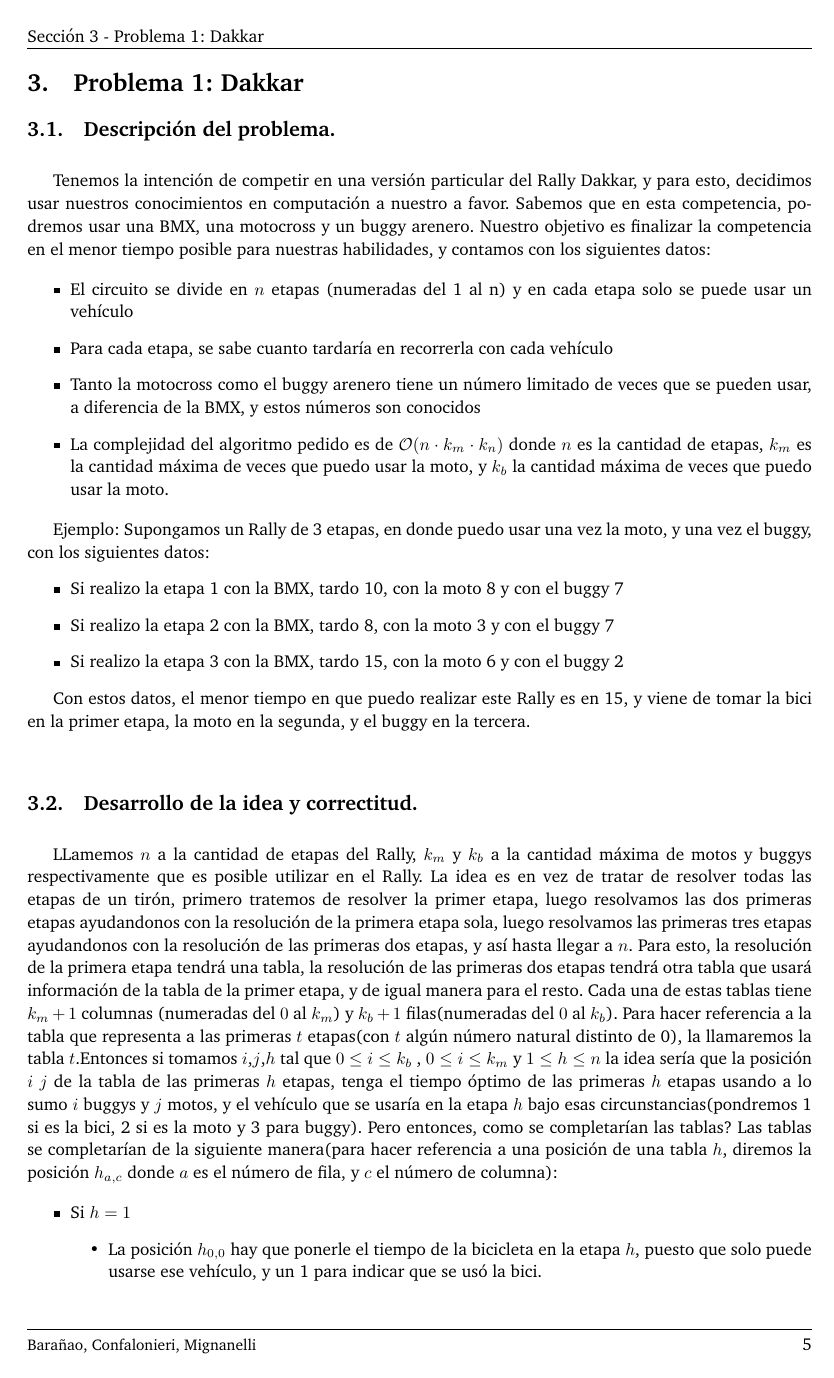
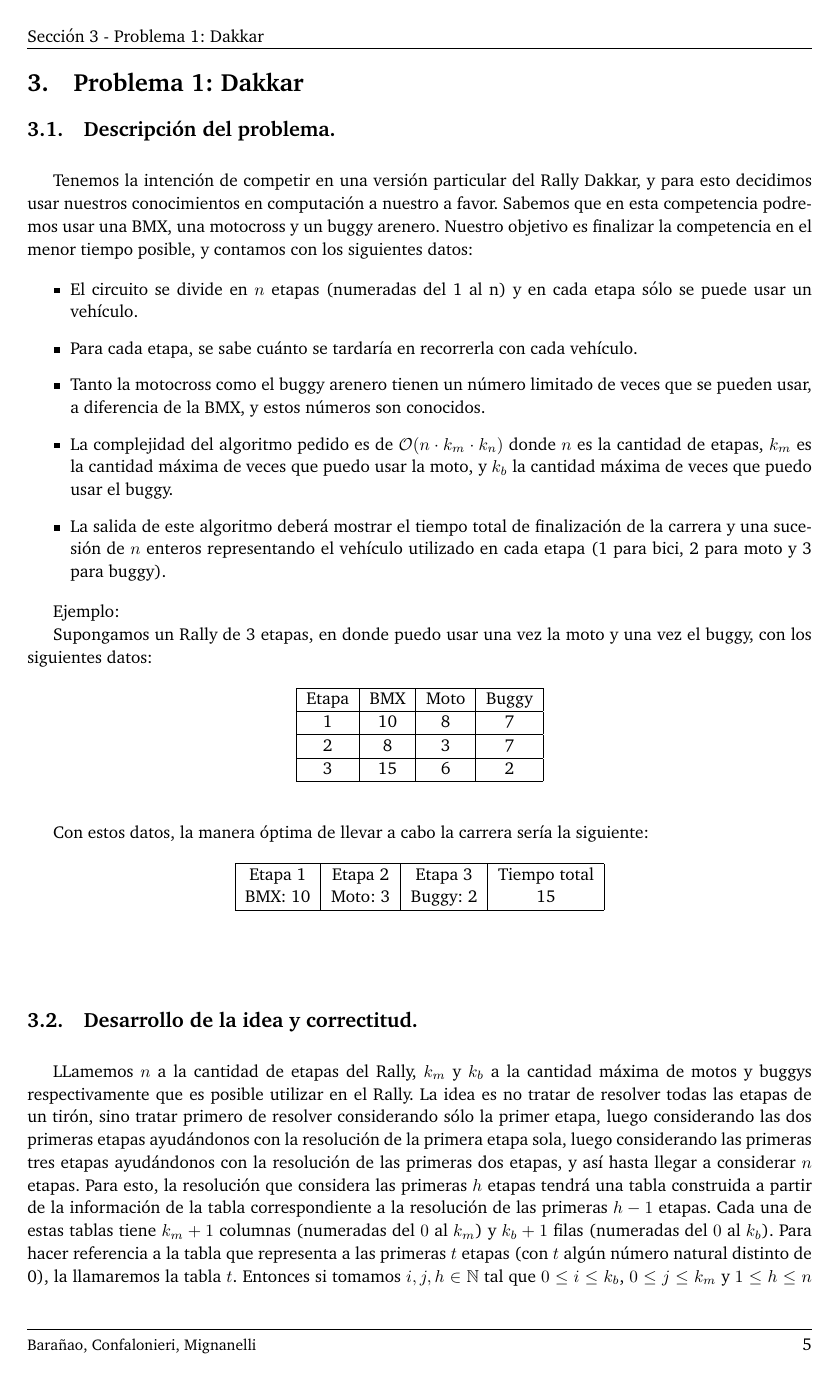
Before and after one commit to giselabelen/algo3, a LaTeX document (TP2/informe/informe.tex, which reads TP2/informe/problema1.tex): page 5 of 11 before the commit and page 5 of 13 after it. Compiled offline with pdfLaTeX; a LaTeX package or settings file that is missing is left out.

Commit message:
arreglos de lo que había en el informe

```diff
--- a/TP2/informe/problema1.tex
+++ b/TP2/informe/problema1.tex
@@ -2,26 +2,48 @@
 
 \vspace*{0.3cm}
 
-Tenemos la intención de competir en una versión particular del Rally Dakkar, y para esto, decidimos usar nuestros conocimientos en computación a nuestro a favor. Sabemos que en esta competencia, podremos usar una BMX, una motocross y un buggy arenero. Nuestro objetivo es finalizar la competencia en el menor tiempo posible para nuestras habilidades, y contamos con los siguientes datos:
+Tenemos la intención de competir en una versión particular del Rally Dakkar, y para esto decidimos usar nuestros conocimientos en computación a nuestro a favor. Sabemos que en esta competencia podremos usar una BMX, una motocross y un buggy arenero. Nuestro objetivo es finalizar la competencia en el menor tiempo posible, y contamos con los siguientes datos:
 
 \begin{itemize}
-
-	\item El circuito se divide en $n$ etapas (numeradas del 1 al n) y en cada etapa solo se puede usar un vehículo
-	\item Para cada etapa, se sabe cuanto tardaría en recorrerla con cada vehículo
-	\item Tanto la motocross como el buggy arenero tiene un número limitado de veces que se pueden usar, a diferencia de la BMX, y estos números son conocidos
-	\item La complejidad del algoritmo pedido es de $\mathcal{O}(n \cdot k_{m} \cdot k_{n})$ donde $n$ es la cantidad de etapas, $k_{m}$ es la cantidad máxima de veces que puedo usar la moto, y $k_{b}$ la cantidad máxima de veces que puedo usar la moto.
+	\item El circuito se divide en $n$ etapas (numeradas del 1 al n) y en cada etapa sólo se puede usar un vehículo.
+	\item Para cada etapa, se sabe cuánto se tardaría en recorrerla con cada vehículo.
+	\item Tanto la motocross como el buggy arenero tienen un número limitado de veces que se pueden usar, a diferencia de la BMX, y estos números son conocidos.
+	\item La complejidad del algoritmo pedido es de $\mathcal{O}(n \cdot k_{m} \cdot k_{n})$ donde $n$ es la cantidad de etapas, $k_{m}$ es la cantidad máxima de veces que puedo usar la moto, y $k_{b}$ la cantidad máxima de veces que puedo usar el buggy.
+	\item La salida de este algoritmo deberá mostrar el tiempo total de finalización de la carrera y una sucesión de $n$ enteros representando el vehículo utilizado en cada etapa (1 para bici, 2 para moto y 3 para buggy).
 \end{itemize}
 
 Ejemplo:
-Supongamos un Rally de 3 etapas, en donde puedo usar una vez la moto, y una vez el buggy, con los siguientes datos:
-\begin{itemize}
-	\item Si realizo la etapa 1 con la BMX, tardo 10, con la moto 8 y con el buggy 7
-	\item Si realizo la etapa 2 con la BMX, tardo 8, con la moto 3 y con el buggy 7
-	\item Si realizo la etapa 3 con la BMX, tardo 15, con la moto 6 y con el buggy 2
 
-\end{itemize}
+Supongamos un Rally de 3 etapas, en donde puedo usar una vez la moto y una vez el buggy, con los siguientes datos:
 
-Con estos datos, el menor tiempo en que puedo realizar este Rally es en 15, y viene de tomar la bici en la primer etapa, la moto en la segunda, y el buggy en la tercera.
+\begin{table}[!ht]
+\begin{center}
+\begin{tabular}{| c | c | c | c |}
+\hline
+Etapa & BMX & Moto & Buggy\\
+\hline
+1 & 10 & 8 & 7\\
+\hline
+2 & 8 & 3 & 7\\
+\hline
+3 & 15 & 6 & 2\\
+\hline
+\end{tabular}
+\end{center}
+\end{table}
+
+Con estos datos, la manera óptima de llevar a cabo la carrera sería la siguiente:
+
+\begin{table}[!ht]
+\begin{center}
+\begin{tabular}{| c | c | c | c |}
+\hline
+Etapa 1 & Etapa 2 & Etapa 3 & Tiempo total\\
+BMX: 10 & Moto: 3 & Buggy: 2 & 15\\
+\hline
+\end{tabular}
+\end{center}
+\end{table}
 
 \vspace*{0.6cm}
 %\newpage
@@ -29,10 +51,10 @@ Con estos datos, el menor tiempo en que puedo realizar este Rally es en 15, y vi
 
 \vspace*{0.3cm}
 
-LLamemos $n$ a la cantidad de etapas del Rally, $k_{m}$ y $k_{b}$ a la cantidad máxima de motos y buggys respectivamente que es posible utilizar en el Rally. La idea es en vez de tratar de resolver todas las etapas de un tirón, primero tratemos de resolver la primer etapa, luego resolvamos las dos primeras etapas ayudandonos con la resolución de la primera etapa sola, luego resolvamos las primeras tres etapas ayudandonos con la resolución de las primeras dos etapas, y así hasta llegar a $n$. Para esto, la resolución de la primera etapa tendrá una tabla, la resolución de las primeras dos etapas tendrá otra tabla que usará información de la tabla de la primer etapa, y de igual manera para el resto. Cada una de estas tablas tiene $k_{m}+1$ columnas (numeradas del $0$ al $k_{m}$) y $k_{b}+1$ filas(numeradas del $0$ al $k_{b}$). Para hacer referencia a la tabla que representa a las primeras $t$ etapas(con $t$ algún número natural distinto de 0), la llamaremos la tabla $t$.Entonces si tomamos $i$,$j$,$h$ tal que $0\leq i \leq k_{b}$ , $0\leq i \leq k_{m}$ y $1\leq h \leq n$ la idea sería que la posición $i$ $j$ de la tabla de las primeras $h$ etapas, tenga el tiempo óptimo de las primeras $h$ etapas usando a lo sumo $i$ buggys y $j$ motos, y el vehículo que se usaría en la etapa $h$ bajo esas circunstancias(pondremos 1 si es la bici, 2 si es la moto y 3 para buggy). Pero entonces, como se completarían las tablas? Las tablas se completarían de la siguiente manera(para hacer referencia a una posición de una tabla $h$, diremos la posición $h_{a,c}$ donde $a$ es el número de fila, y $c$ el número de columna):
+LLamemos $n$ a la cantidad de etapas del Rally, $k_{m}$ y $k_{b}$ a la cantidad máxima de motos y buggys respectivamente que es posible utilizar en el Rally. La idea es no tratar de resolver todas las etapas de un tirón, sino tratar primero de resolver considerando sólo la primer etapa, luego considerando las dos primeras etapas ayudándonos con la resolución de la primera etapa sola, luego considerando las primeras tres etapas ayudándonos con la resolución de las primeras dos etapas, y así hasta llegar a considerar $n$ etapas. Para esto, la resolución que considera las primeras $h$ etapas tendrá una tabla construida a partir de la información de la tabla correspondiente a la resolución de las primeras $h-1$ etapas. Cada una de estas tablas tiene $k_{m}+1$ columnas (numeradas del $0$ al $k_{m}$) y $k_{b}+1$ filas (numeradas del $0$ al $k_{b}$). Para hacer referencia a la tabla que representa a las primeras $t$ etapas (con $t$ algún número natural distinto de 0), la llamaremos la tabla $t$.  Entonces si tomamos $i,j,h \in \mathbb{N}$ tal que $0 \leq i \leq k_{b}$, $0 \leq j \leq k_{m}$ y $1 \leq h \leq n$ la idea sería que la posición $i,j$ de la tabla $h$ tenga dos datos: el tiempo óptimo de las primeras $h$ etapas usando a lo sumo $i$ buggies y $j$ motos, y el vehículo que se usaría en la etapa $h$ bajo esas circunstancias.
+
+Determinemos ahora cómo se completarían las tablas (para hacer referencia a una posición de una tabla $h$, diremos la posición $h_{f,c}$ donde $f$ es el número de fila, y $c$ el número de columna):
 
 \begin{itemize}
-	\item Si $h=1$
+	\item Si $h = 1$
 	\begin{itemize}
-		\item La posición $h_{0,0}$ hay que ponerle el tiempo de la bicicleta en la etapa $h$, puesto que solo puede usarse ese vehículo, y un 1 para indicar que se usó la bici.
-		\item La posición $h_{0,1}$ hay que ponerle el tiempo de la bicicleta o la moto(ambos en la etapa $h$), el que sea menor, y depende cual haya elegido, el número que corresponde.
```
Also changed, not shown: TP2/informe/informe.tex (+3 -3 lines), TP2/informe/problema2.tex (+6 -6 lines), TP2/informe/problema3.tex (+4 -6 lines), TP2/informe/problema1.tex (66 more changed lines).
